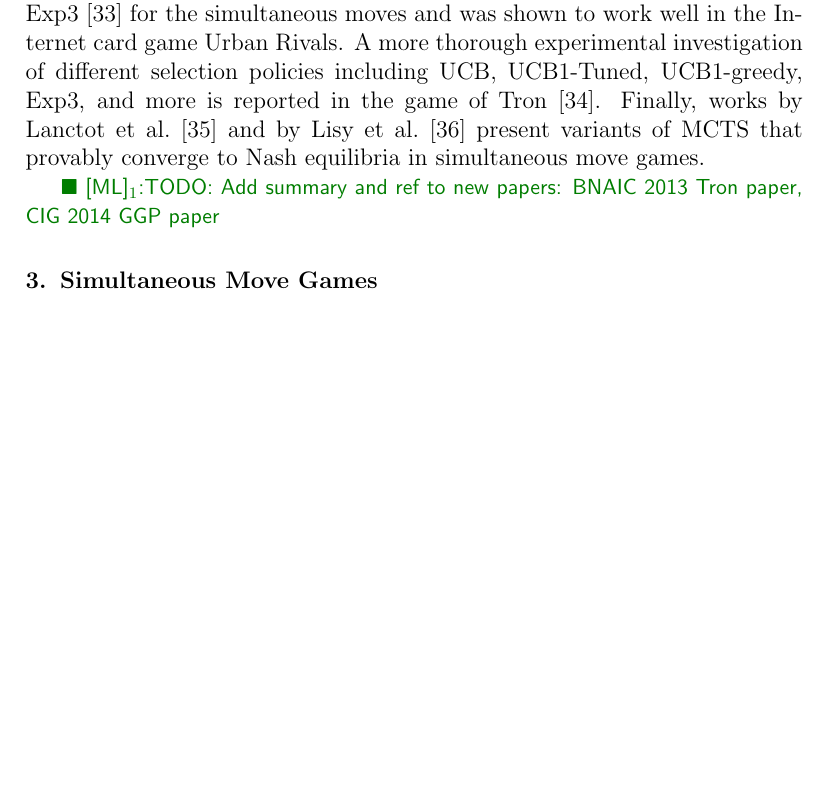
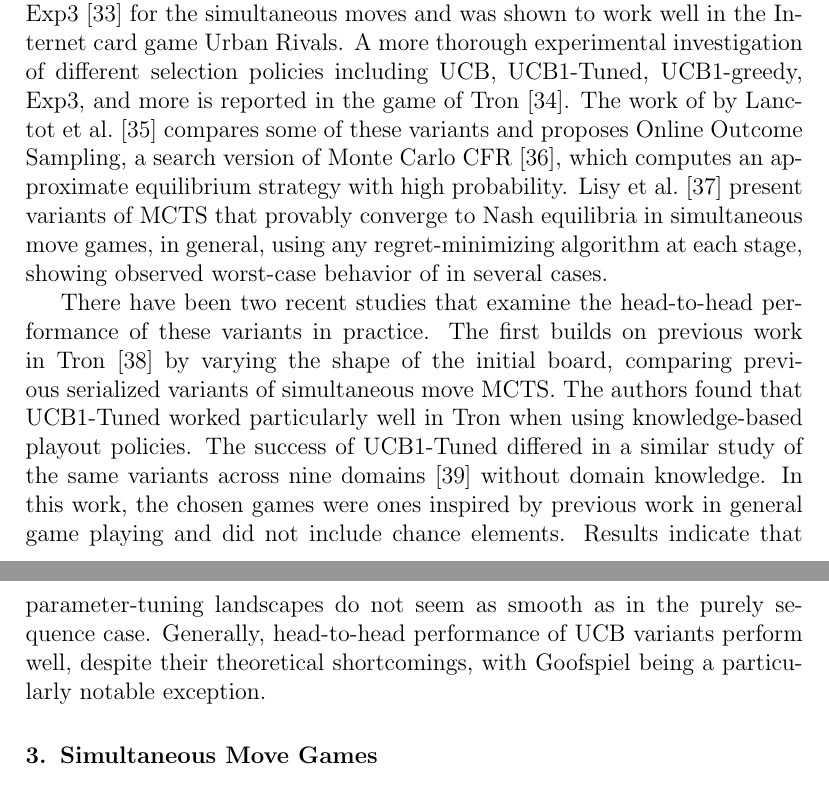
Before and after one commit to lanctot/sm-journal, a LaTeX paper (sm-journal.tex, which reads related.tex): part of page 5 of 19 before the commit and two parts of pages 5 and 6 of 20 after it, the two joined at a grey line, cut so that both start at the same text, the shorter picture padded with empty space. Compiled offline with pdfLaTeX.

Commit message:
added ref to recent sm-mcts papers

```diff
--- a/related.tex
+++ b/related.tex
@@ -78,6 +79,16 @@ between 2007 and 2009.
 
 Despite this success, Shafiei et al. in \cite{Shafiei09} provide a counter-example showing that this straightforward application of UCT does not
 converge to NE even in the simplest simultaneous move games and that a player playing a NE can exploit this strategy. Another variant of UCT, which has been applied to the simultaneous move game Tron~\cite{Samothrakis10Tron}, builds the tree as if the players were moving sequentially giving one of the player unrealistic informational advantage. This approach also cannot converge to NE in general. For this reason, other variants of MCTS were considered for simultaneous move games. Teytaud and Flory describe a search algorithm for games with short-term imperfect information~\cite{Teytaud11Upper}, which are a generalization of simultaneous move games. Their algorithm uses a different selection strategy called Exp3~\cite{Auer2003Exp3} for the simultaneous moves and was shown to work well in the Internet card game Urban Rivals.
-A more thorough experimental investigation of different selection policies including UCB, UCB1-Tuned, UCB1-greedy, Exp3, and more is reported in the game of Tron \cite{Perick12Comparison}. Finally, works by Lanctot et al.~\cite{Lanctot13Goofspiel} and by Lisy et al.~\cite{lisy2013-nips} present variants of MCTS that provably converge to Nash equilibria in simultaneous move games.
+A more thorough experimental investigation of different selection policies including UCB, UCB1-Tuned, UCB1-greedy, Exp3, and more is reported in the game of Tron \cite{Perick12Comparison}. The work of by Lanctot et al.~\cite{Lanctot13Goofspiel} compares some of these variants and proposes Online Outcome Sampling, a search version of Monte Carlo CFR~\cite{Lanctot09Sampling}, which computes an approximate equilibrium strategy with high probability. Lisy et al.~\cite{lisy2013-nips} present variants of MCTS that provably converge to Nash equilibria in simultaneous move games, in general, using any regret-minimizing algorithm at each stage, showing observed worst-case behavior of in several cases.
 
-\mlanctot{TODO: Add summary and ref to new papers: BNAIC 2013 Tron paper, CIG 2014 GGP paper}
+%\mlanctot{TODO: Add summary and ref to new papers: BNAIC 2013 Tron paper, CIG 2014 GGP paper}
+
+There have been two recent studies that examine the head-to-head performance of these variants in practice.
+The first builds on previous work in Tron~\cite{Lanctot13Tron} by varying the shape of the initial board,
+comparing previous serialized variants of simultaneous move MCTS. The authors found that UCB1-Tuned worked
+particularly well in Tron when using knowledge-based playout policies. The success of UCB1-Tuned differed in
+a similar study of the same variants across nine domains~\cite{Tak14smmcts} without domain knowledge. In this
+work, the chosen games were ones inspired by previous work in general game playing and did not include chance elements.
+Results indicate that parameter-tuning landscapes do not seem as smooth as in the purely sequence case.
+Generally, head-to-head performance of UCB variants perform well, despite their theoretical shortcomings, with
+Goofspiel being a particularly notable exception.
```
Also changed, not shown: sm-journal.bib (+16 -0 lines), related.tex (9 more changed lines).
